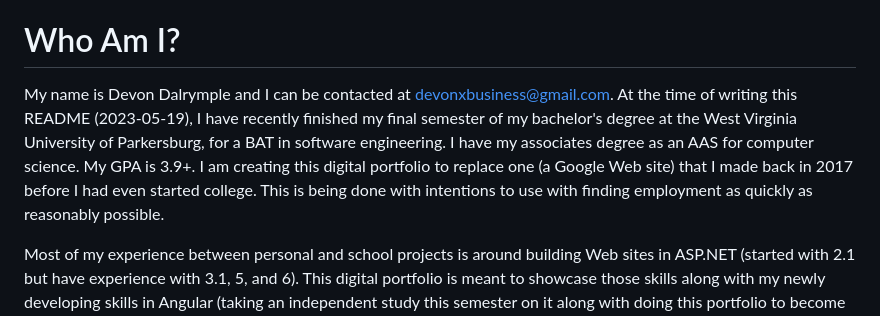
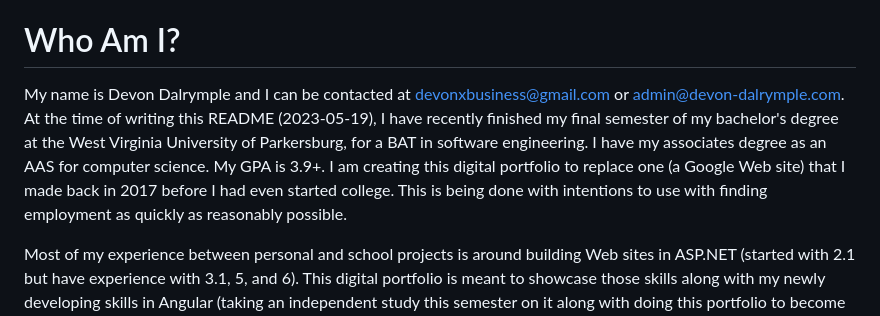
Before and after one commit to DevonXDal/Digital-Portfolio, a Markdown page: README.md, the part around the change. Drawn GitHub-style.

Commit message:
Updated readme to include the admin email.

```diff
--- a/README.md
+++ b/README.md
@@ -4,7 +4,7 @@ More information will be included in this README once the portfolio has been dep
 
 # Who Am I?
 
-My name is Devon Dalrymple and I can be contacted at devonxbusiness@gmail.com. At the time of writing this README (2023-05-19), I have recently finished my final semester of my bachelor's degree at the West Virginia University of Parkersburg, for a BAT in software engineering. I have my associates degree as an AAS for computer science. My GPA is 3.9+. I am creating this digital portfolio to replace one (a Google Web site) that I made back in 2017 before I had even started college. This is being done with intentions to use with finding employment as quickly as reasonably possible.
+My name is Devon Dalrymple and I can be contacted at devonxbusiness@gmail.com or admin@devon-dalrymple.com. At the time of writing this README (2023-05-19), I have recently finished my final semester of my bachelor's degree at the West Virginia University of Parkersburg, for a BAT in software engineering. I have my associates degree as an AAS for computer science. My GPA is 3.9+. I am creating this digital portfolio to replace one (a Google Web site) that I made back in 2017 before I had even started college. This is being done with intentions to use with finding employment as quickly as reasonably possible.
 
 Most of my experience between personal and school projects is around building Web sites in ASP.NET (started with 2.1 but have experience with 3.1, 5, and 6). This digital portfolio is meant to showcase those skills along with my newly developing skills in Angular (taking an independent study this semester on it along with doing this portfolio to become knowledgable). I have experience with making projects using raw CSS, Bootstrap, Materialize, and Tailwind CSS.
 
```
